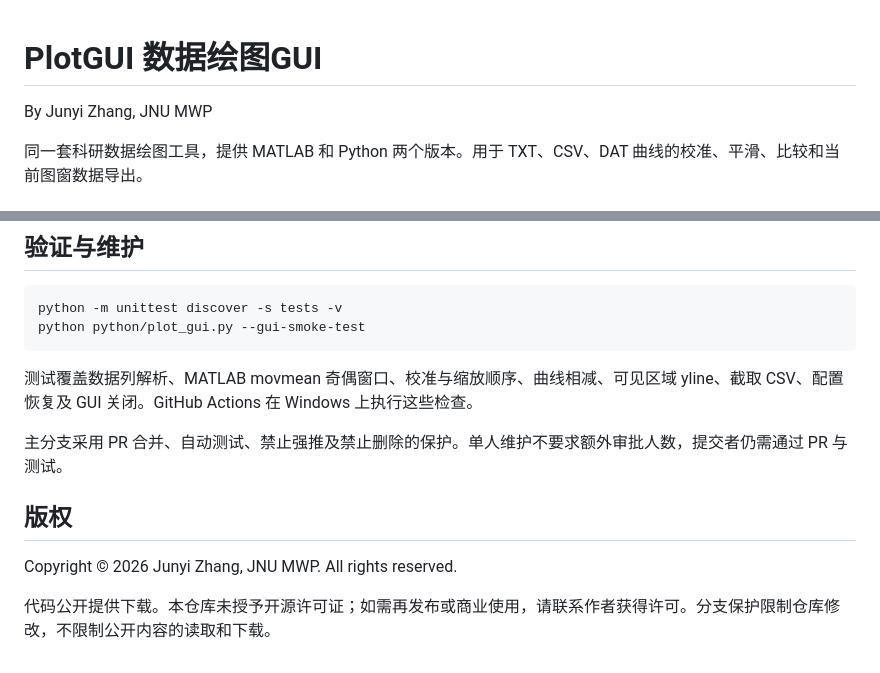
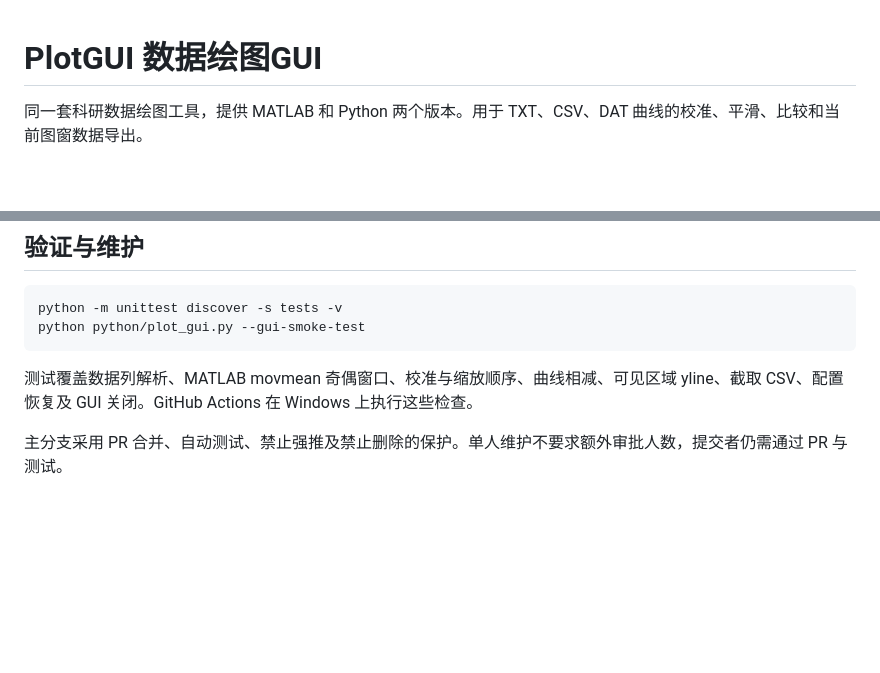
Before and after one commit to Jerry-behappy/PlotGUI, a Markdown page: README.md, 2 parts joined by grey strips. GitHub-like rendering; blank space fills up the shorter version.

Commit message:
Remove personal name and copyright section from README (#1)

```diff
--- a/README.md
+++ b/README.md
@@ -1,6 +1,4 @@
 # PlotGUI 数据绘图GUI
-
-By Junyi Zhang, JNU MWP
 
 同一套科研数据绘图工具，提供 MATLAB 和 Python 两个版本。用于 TXT、CSV、DAT 曲线的校准、平滑、比较和当前图窗数据导出。
 
@@ -62,9 +60,3 @@ python python/plot_gui.py --gui-smoke-test
 测试覆盖数据列解析、MATLAB movmean 奇偶窗口、校准与缩放顺序、曲线相减、可见区域 yline、截取 CSV、配置恢复及 GUI 关闭。GitHub Actions 在 Windows 上执行这些检查。
 
 主分支采用 PR 合并、自动测试、禁止强推及禁止删除的保护。单人维护不要求额外审批人数，提交者仍需通过 PR 与测试。
-
-## 版权
-
-Copyright © 2026 Junyi Zhang, JNU MWP. All rights reserved.
-
-代码公开提供下载。本仓库未授予开源许可证；如需再发布或商业使用，请联系作者获得许可。分支保护限制仓库修改，不限制公开内容的读取和下载。
```
